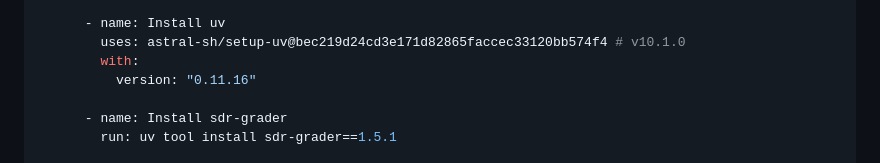
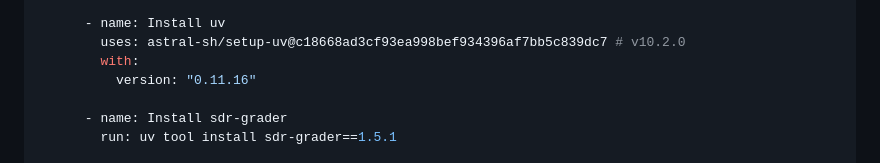
Before and after one commit to brian-a-au/sdr-grader, a Markdown page: docs/CI_INTEGRATION.md, the part around the change. Drawn GitHub-style.

Commit message:
docs: sync setup-uv example pin

```diff
--- a/docs/CI_INTEGRATION.md
+++ b/docs/CI_INTEGRATION.md
@@ -39,7 +39,7 @@ jobs:
           persist-credentials: false
 
       - name: Install uv
-        uses: astral-sh/setup-uv@bec219d24cd3e171d82865faccec33120bb574f4 # v10.1.0
+        uses: astral-sh/setup-uv@c18668ad3cf93ea998bef934396af7bb5c839dc7 # v10.2.0
         with:
           version: "0.11.16"
 
```
